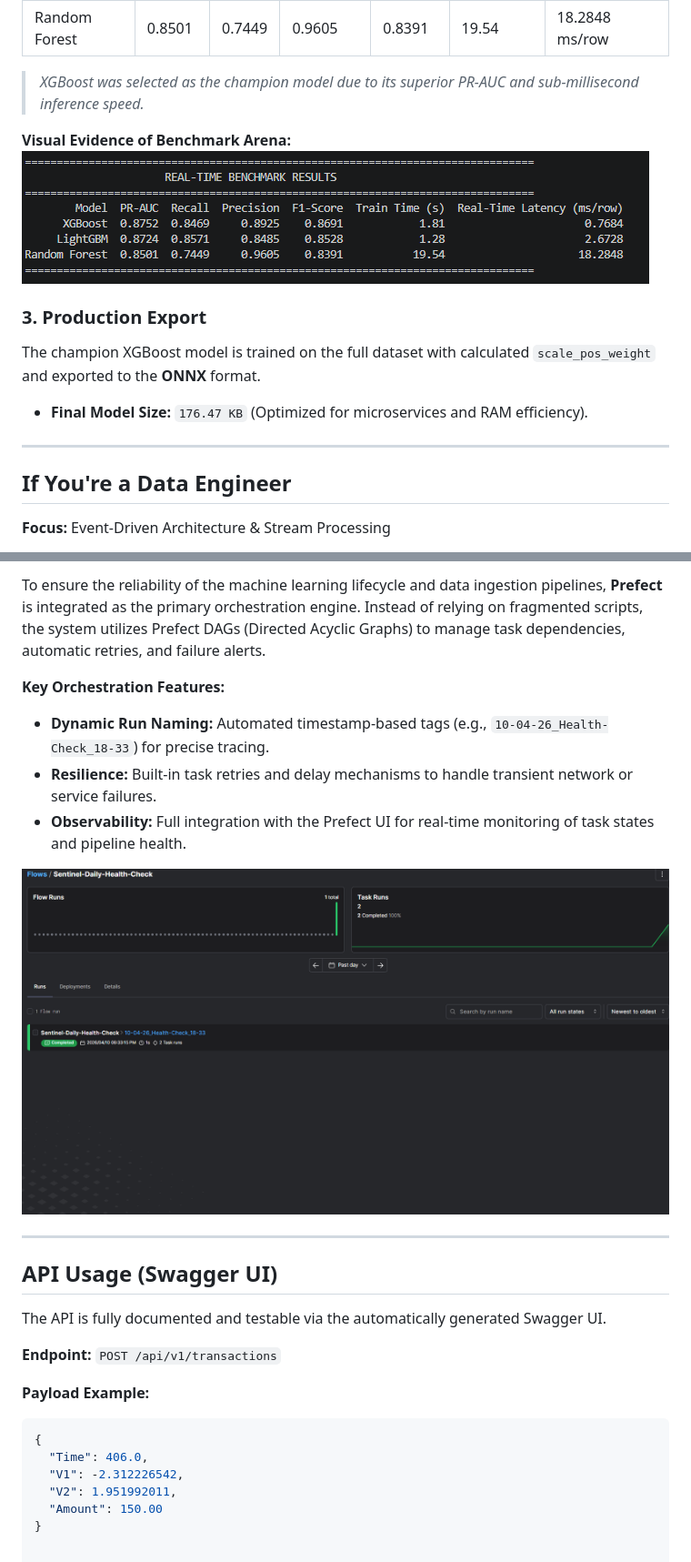
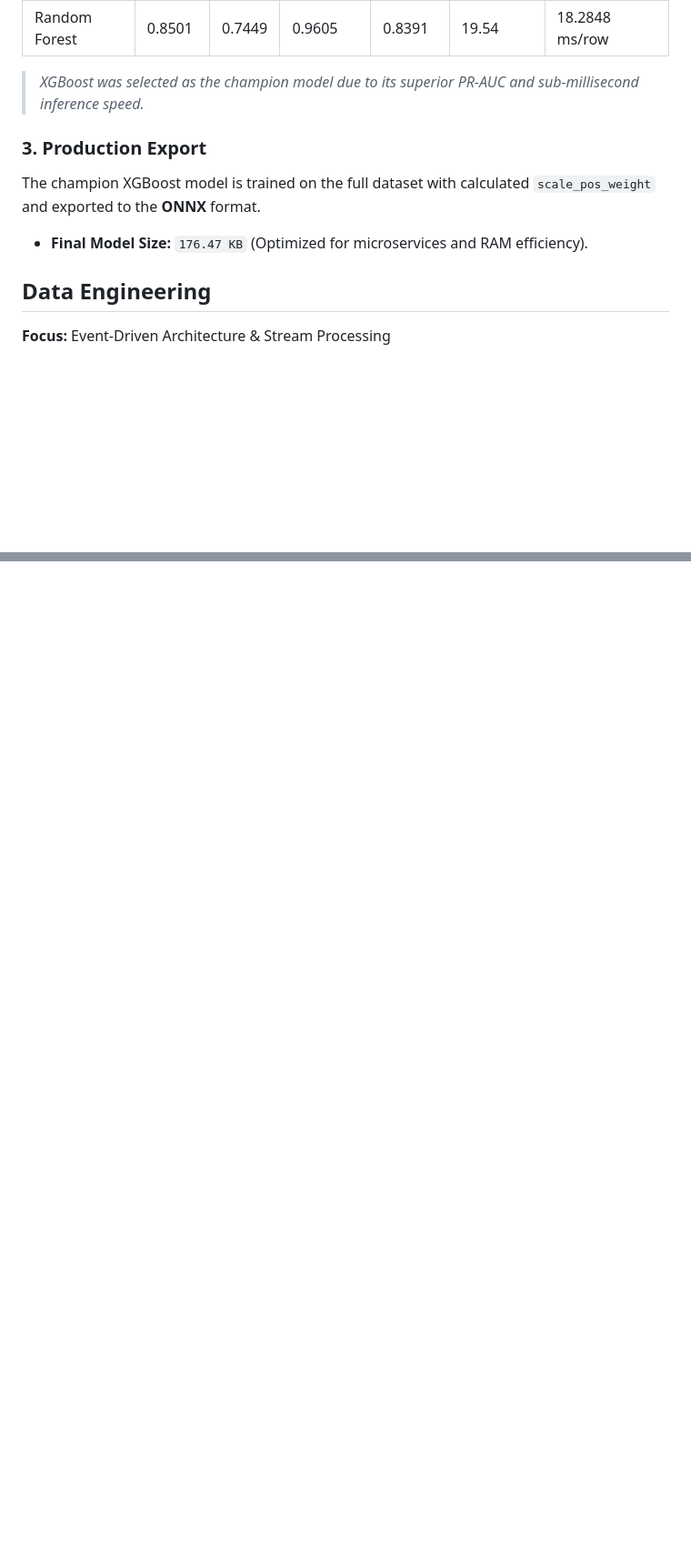
Before and after one commit to enesgulerai/sentinel, a Markdown page: README.md, 2 parts joined by grey strips. Shown at 91% size. GitHub-like rendering; blank space fills up the shorter version.

````diff
--- a/README.md
+++ b/README.md
@@ -43,15 +42,11 @@ We don't guess; we benchmark. The evaluation strictly avoids "Accuracy" and focu
 
 > *XGBoost was selected as the champion model due to its superior PR-AUC and sub-millisecond inference speed.*
 
-**Visual Evidence of Benchmark Arena:** ![Model Training Benchmark results table](docs/images/experiments/real_time_benchmark_results.png)
-
 ### 3. Production Export
 The champion XGBoost model is trained on the full dataset with calculated `scale_pos_weight` and exported to the **ONNX** format.
 * **Final Model Size:** `176.47 KB` (Optimized for microservices and RAM efficiency).
 
----
-
-## If You're a Data Engineer
+## Data Engineering
 **Focus:** Event-Driven Architecture & Stream Processing
 
 The architecture decouples data ingestion from inference using **Redpanda** (Kafka-compatible message broker). This ensures high throughput, fault tolerance, and true real-time streaming capabilities.
@@ -130,25 +89,0 @@ This project implements a decoupled, event-driven microservices architecture:
-To ensure the reliability of the machine learning lifecycle and data ingestion pipelines, **Prefect** is integrated as the primary orchestration engine. Instead of relying on fragmented scripts, the system utilizes Prefect DAGs (Directed Acyclic Graphs) to manage task dependencies, automatic retries, and failure alerts.
-
-**Key Orchestration Features:**
-* **Dynamic Run Naming:** Automated timestamp-based tags (e.g., `10-04-26_Health-Check_18-33`) for precise tracing.
-* **Resilience:** Built-in task retries and delay mechanisms to handle transient network or service failures.
-* **Observability:** Full integration with the Prefect UI for real-time monitoring of task states and pipeline health.
-
-![Prefect Dashboard - Daily Health Check](docs/images/prefect/prefect_dashboard.png)
-
----
-
-## API Usage (Swagger UI)
-
-The API is fully documented and testable via the automatically generated Swagger UI.
-
-**Endpoint:** `POST /api/v1/transactions`
-
-**Payload Example:**
-```json
-{
-  "Time": 406.0,
-  "V1": -2.312226542,
-  "V2": 1.951992011,
-  "Amount": 150.00
-}
````
Also changed, not shown: other parts of README.md (+9 -45 lines).
